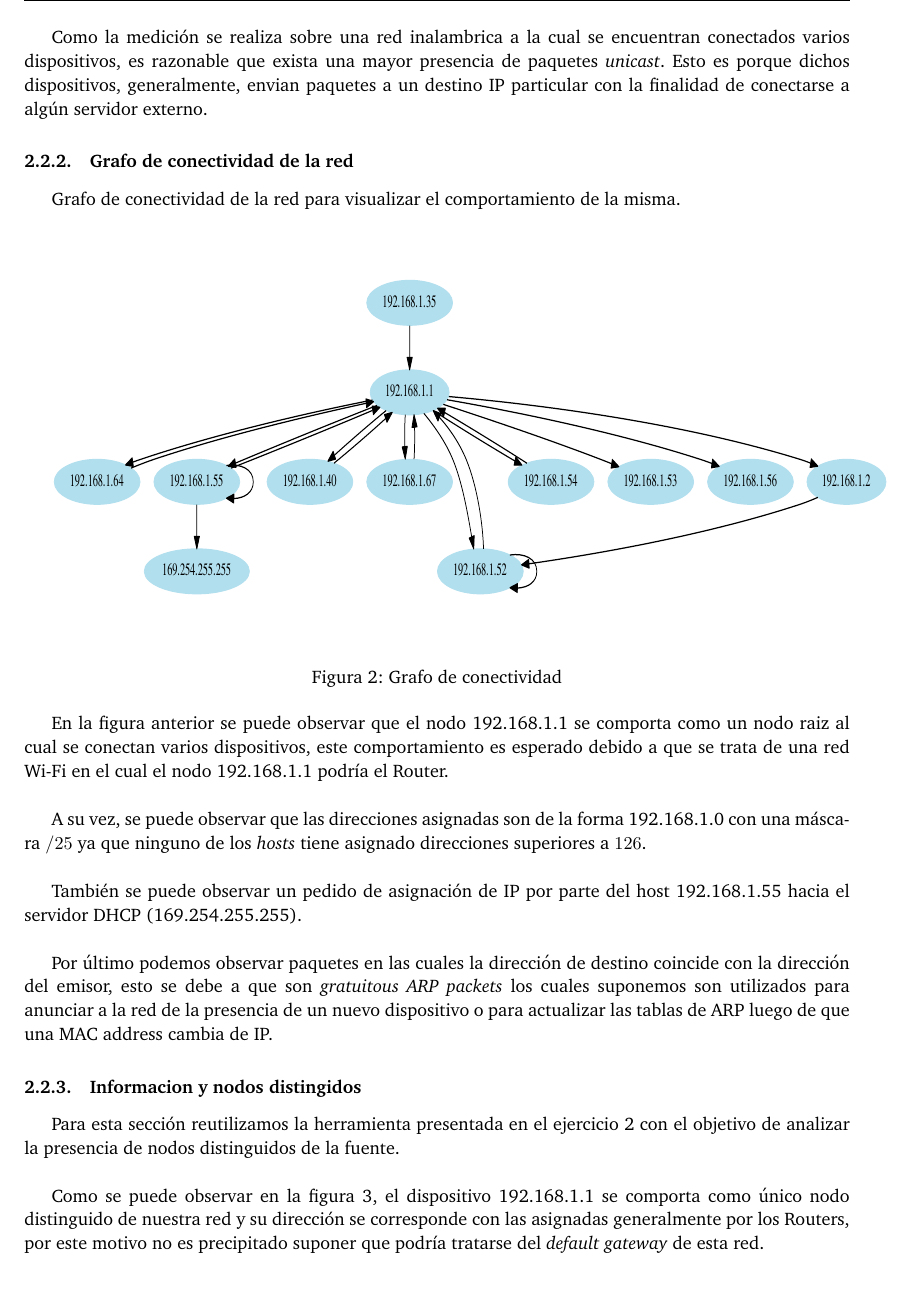
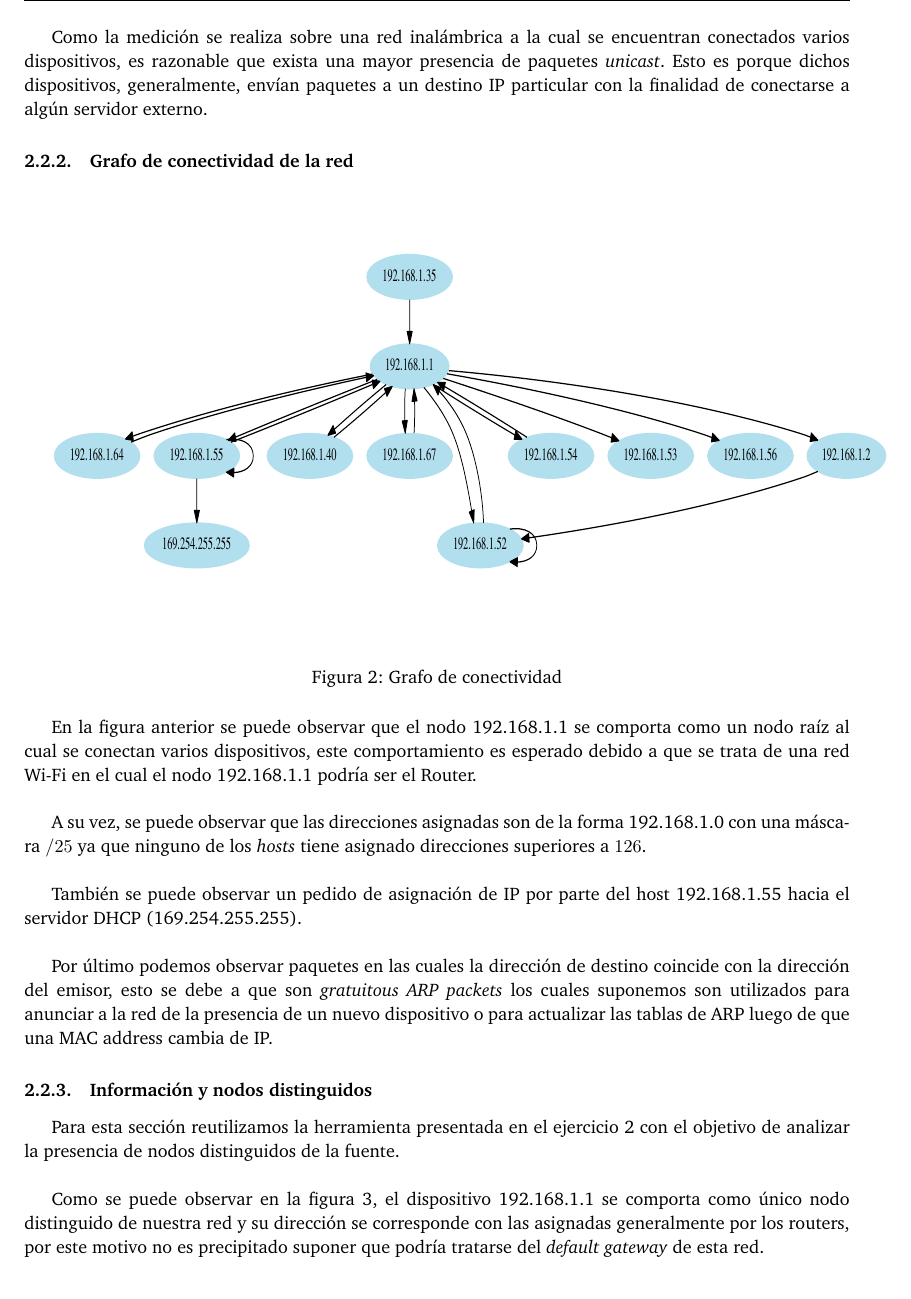
Before and after one commit to ABorgna/redes, a LaTeX document (tp1/doc/informe.tex, which reads tp1/doc/secciones/empresa.tex): part of page 7 of 10, cut so that both start at the same text. Compiled offline with pdfLaTeX.

Commit message:
gramática

```diff
--- a/tp1/doc/secciones/empresa.tex
+++ b/tp1/doc/secciones/empresa.tex
@@ -32,39 +28,34 @@ Utilizando las herramientas presentadas en el ejercicio 1 sobre esta red se obtu
 
 
 
- Como la medici\'on se realiza sobre una red inalambrica a la cual se encuentran conectados varios dispositivos, es razonable que exista una mayor presencia de paquetes \emph{unicast}. Esto es porque dichos dispositivos, generalmente, envian paquetes a un destino IP particular con la finalidad de conectarse a alg\'un servidor externo. \par
+ Como la medición se realiza sobre una red inalámbrica a la cual se encuentran conectados varios dispositivos, es razonable que exista una mayor presencia de paquetes \emph{unicast}. Esto es porque dichos dispositivos, generalmente, envían paquetes a un destino IP particular con la finalidad de conectarse a algún servidor externo. \par
 
 
- \subsubsection{Grafo de conectividad de la red}
- Grafo de conectividad de la red para visualizar el comportamiento de la misma.
+\subsubsection{Grafo de conectividad de la red}
 
 
-\begin{figure}[h]
+\begin{figure}[H]
    \centering
-   \begin{tabular}{@{}c@{\hspace{.5cm}}c@{}}
        \includegraphics[page=1,height=8cm ,width=1.08\textwidth]{../img/red-Empresa} &
-       %\includegraphics[page=2,width=.45\textwidth]{somemultipagepdf} \\[.5cm]
-       %\includegraphics[page=3,width=.45\textwidth]{somemultipagepdf} \\
-   \end{tabular}
  \caption{Grafo de conectividad}
  \label{fig:Test}
 \end{figure}
 
 % \textbf{GRAFICO!!}
 
- En la figura anterior se puede observar que el nodo 192.168.1.1 se comporta como un nodo raiz al cual se conectan varios dispositivos, este comportamiento es esperado debido a que se trata de una red Wi-Fi en el cual el nodo 192.168.1.1 podr\'ia el Router. \\
+ En la figura anterior se puede observar que el nodo 192.168.1.1 se comporta como un nodo raíz al cual se conectan varios dispositivos, este comportamiento es esperado debido a que se trata de una red Wi-Fi en el cual el nodo 192.168.1.1 podría ser el Router. \\
 
- A su vez, se puede observar que las direcciones asignadas son de la forma 192.168.1.0 con una m\'ascara $/25$ ya que ninguno de los \emph{hosts} tiene asignado direcciones superiores a $126$. \\
+A su vez, se puede observar que las direcciones asignadas son de la forma 192.168.1.0 con una máscara $/25$ ya que ninguno de los \emph{hosts} tiene asignado direcciones superiores a $126$. \\
 
-Tambi\'en se puede observar un pedido de asignaci\'on de IP por parte del host 192.168.1.55 hacia el servidor DHCP (169.254.255.255).\\
+También se puede observar un pedido de asignación de IP por parte del host 192.168.1.55 hacia el servidor DHCP (169.254.255.255).\\
 
-Por \'ultimo podemos observar paquetes en las cuales la direcci\'on de destino coincide con la direcci\'on del emisor, esto se debe a que son \emph{gratuitous ARP packets} los cuales suponemos son utilizados para anunciar a la red de la presencia de un nuevo dispositivo o para actualizar las tablas de ARP luego de que una MAC address cambia de IP.
+Por último podemos observar paquetes en las cuales la dirección de destino coincide con la dirección del emisor, esto se debe a que son \emph{gratuitous ARP packets} los cuales suponemos son utilizados para anunciar a la red de la presencia de un nuevo dispositivo o para actualizar las tablas de ARP luego de que una MAC address cambia de IP.
 
 
- \subsubsection{Informacion y nodos distingidos}
- Para esta secci\'on reutilizamos la herramienta presentada en el ejercicio 2 con el objetivo de analizar la presencia de nodos distinguidos de la fuente. \\
+ \subsubsection{Información y nodos distinguidos}
+ Para esta sección reutilizamos la herramienta presentada en el ejercicio 2 con el objetivo de analizar la presencia de nodos distinguidos de la fuente. \\
 
- Como se puede observar en la figura \ref{fig:Test}, el dispositivo 192.168.1.1 se comporta como \'unico nodo distinguido de nuestra red y su direcci\'on se corresponde con las asignadas generalmente por los Routers, por este motivo no es precipitado suponer que podr\'ia tratarse del \emph{default gateway} de esta red.
+ Como se puede observar en la figura \ref{fig:distinguidos-empresa}, el dispositivo 192.168.1.1 se comporta como único nodo distinguido de nuestra red y su dirección se corresponde con las asignadas generalmente por los routers, por este motivo no es precipitado suponer que podría tratarse del \emph{default gateway} de esta red.
 
 \begin{figure}[H]
    \centering
```
Also changed, not shown: tp1/doc/secciones/exactas.tex (+1 -1 lines), tp1/doc/secciones/tatooine.tex (+1 -1 lines), tp1/doc/informe.pdf, tp1/doc/secciones/empresa.tex (18 more changed lines).
